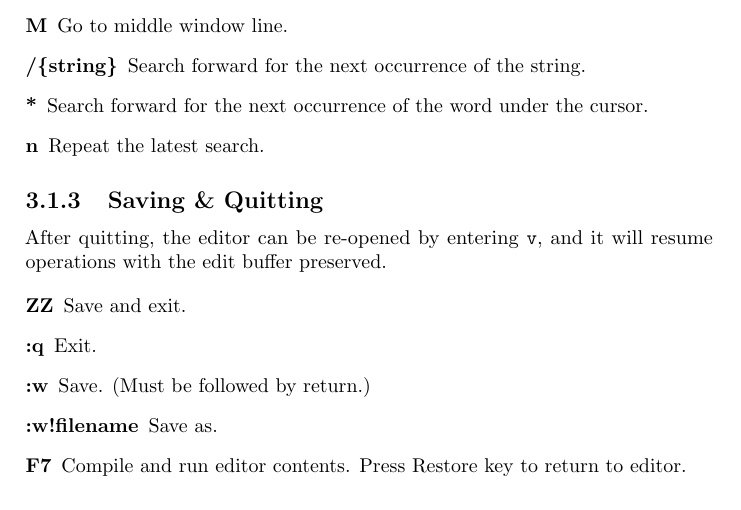
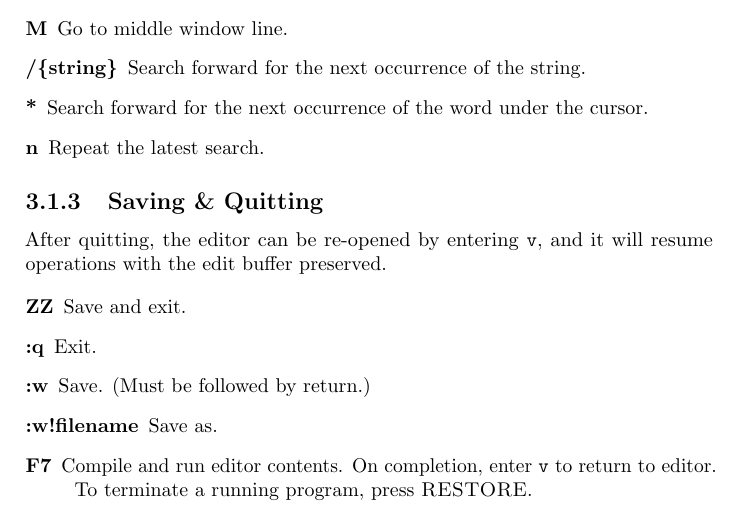
Before and after one commit to jkotlinski/durexforth, a LaTeX thesis (docs/manual.tex, which reads docs/editor.tex): part of page 14 of 37, cut so that both start at the same text. Compiled offline with pdfLaTeX.

Commit message:
Update docs on editor RESTORE. Fixes #341

```diff
--- a/docs/editor.tex
+++ b/docs/editor.tex
@@ -55,7 +55,7 @@ After quitting, the editor can be re-opened by entering \texttt{v}, and it will
 \item[:q] Exit.
 \item[:w] Save. (Must be followed by return.)
 \item[:w!filename] Save as.
-\item[F7] Compile and run editor contents. Press Restore key to return to editor.
+\item[F7] Compile and run editor contents. On completion, enter \texttt{v} to return to editor. To terminate a running program, press \textsc{RESTORE}.
 \end{description}
 
 \subsection{Text Manipulation}
```
